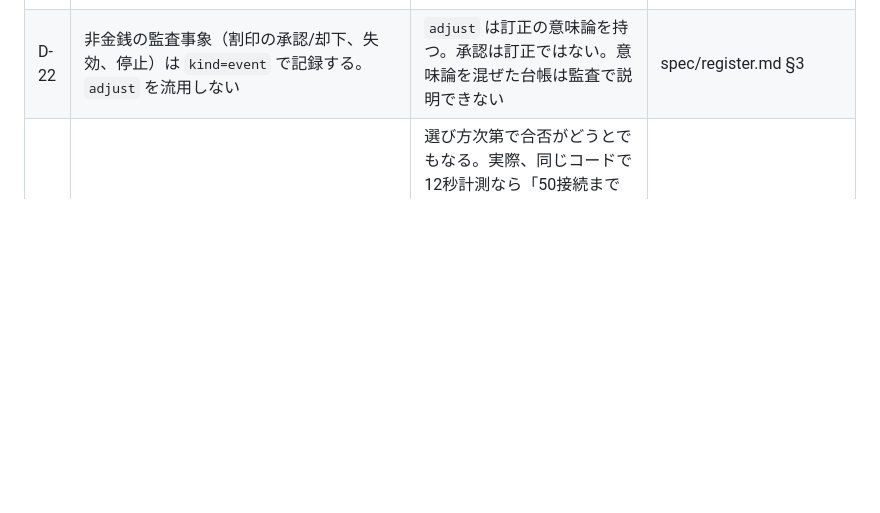
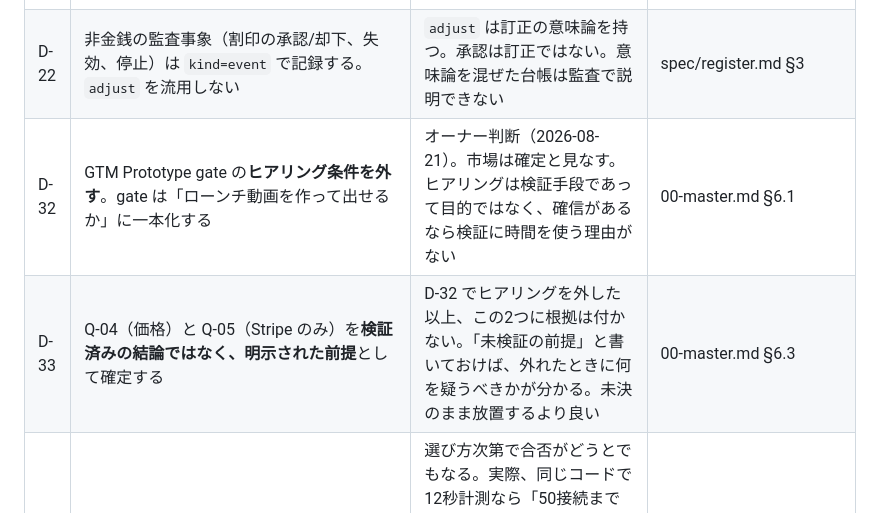
Before and after one commit to Torutesu/tegataai, a Markdown page: docs/decisions/README.md, the part around the change. GitHub-like rendering; blank space fills up the shorter version.

```diff
--- a/docs/decisions/README.md
+++ b/docs/decisions/README.md
@@ -29,6 +29,8 @@
 | D-20 | 保留（issue）は残高を動かさない。残高が動くのは約定（grant/capture/adjust/entitlement失効）のみ | 保留を残高移動として記録すると `available = balance − reserved` が二重計上になる。約定と約束を同じ列に混ぜない | spec/register.md §3–4 |
 | D-21 | ハッシュは「hash 列を除いたエントリ全体の JCS」に対して1回だけ定義する。`prev_hash` はエントリの中に置く | 連結とフィールドの二重定義は実装ごとの解釈差を生む。サンプル台帳は実際に検証可能なテストベクタとして保守する | spec/register.md §5 |
 | D-22 | 非金銭の監査事象（割印の承認/却下、失効、停止）は `kind=event` で記録する。`adjust` を流用しない | `adjust` は訂正の意味論を持つ。承認は訂正ではない。意味論を混ぜた台帳は監査で説明できない | spec/register.md §3 |
+| D-32 | GTM Prototype gate の**ヒアリング条件を外す**。gate は「ローンチ動画を作って出せるか」に一本化する | オーナー判断（2026-08-21）。市場は確定と見なす。ヒアリングは検証手段であって目的ではなく、確信があるなら検証に時間を使う理由がない | 00-master.md §6.1 |
+| D-33 | Q-04（価格）と Q-05（Stripe のみ）を**検証済みの結論ではなく、明示された前提**として確定する | D-32 でヒアリングを外した以上、この2つに根拠は付かない。「未検証の前提」と書いておけば、外れたときに何を疑うべきかが分かる。未決のまま放置するより良い | 00-master.md §6.3 |
 | D-31 | 性能は単一の並列度・単一実行での合否ではなく、**並列度ごとの曲線と成立範囲**で報告する。計測時間も明記する | 選び方次第で合否がどうとでもなる。実際、同じコードで12秒計測なら「50接続まで合格」、60秒計測なら「25接続まで」になった。厳しい方を正式値とする。100接続の p99 87ms は単一ライタへの待ち行列であって処理コストではない | plan/perf/authorize.json |
 | D-30 | Credits MVP の実装を gate 判定と並行させる。Wallet は実装しない | ローンチ動画の拍2/拍3 は実装なしに撮影できず、gate と MVP が循環依存になった。Wallet は市場が EARLY と実証済み（D-26 の調査）なので A→B 順序を維持する | 00-master.md §6.0 |
 | D-29 | core は I/O・wall-clock・乱数を持たない純粋層とし、Clock/Rng を注入する。禁止パターンを CI で機械検査する | 決定論なしに INV-1〜11 はテスト不能。分散化の際に core を書き直さないための唯一の防衛線 | plan/credits-mvp.md §2.1–2.2 |
```
Also changed, not shown: docs/00-master.md (+36 -13 lines), docs/gtm/trademark-brief.md (added, +145 -0 lines).
